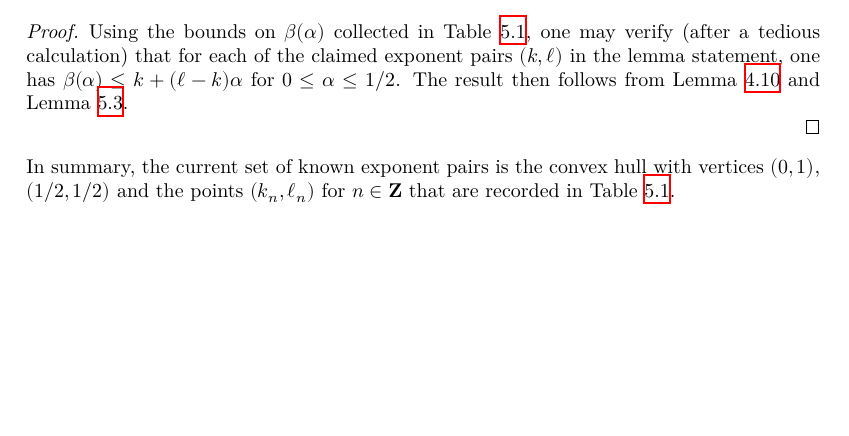
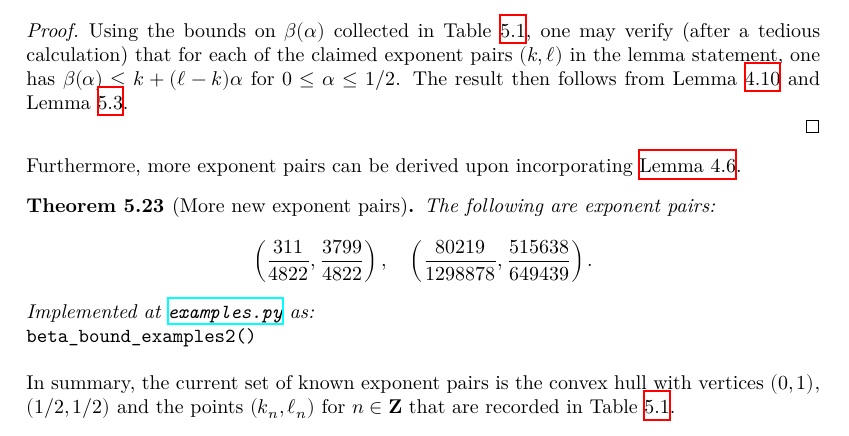
Before and after one commit to teorth/expdb, a LaTeX thesis (blueprint/src/print.tex, which reads blueprint/src/chapter/exponent_pairs.tex): part of page 27 of 155 before the commit and part of page 27 of 156 after it, cut so that both start at the same text, the shorter picture padded with empty space. Compiled offline with XeLaTeX.

Commit message:
Add new exponent pairs found by cushydom88

```diff
--- a/blueprint/src/chapter/exponent_pairs.tex
+++ b/blueprint/src/chapter/exponent_pairs.tex
@@ -321,6 +321,18 @@ $\dfrac{13}{84} + \dfrac{1}{2}\alpha$ & $\dfrac{3}{7}\leq \alpha \leq \dfrac{1}{
 \end{table}
 \end{proof}
 
+Furthermore, more exponent pairs can be derived upon incorporating \Cref{vdca-beta}.
+
+\begin{theorem}[More new exponent pairs]
+The following are exponent pairs:
+\[
+\left(\frac{311}{4822}, \frac{3799}{4822}\right),\quad \left(\frac{80219}{1298878}, \frac{515638}{649439}\right).
+\]
+\end{theorem}
+
+\python{examples}
+\code{beta_bound_examples2()}
+
 In summary, the current set of known exponent pairs is the convex hull with vertices $(0, 1)$, $(1/2, 1/2)$ and the points $(k_n, \ell_n)$ for $n \in \Z$ that are recorded in Table \ref{exp_pair_table}.
 
 \begin{table}[ht]
```
